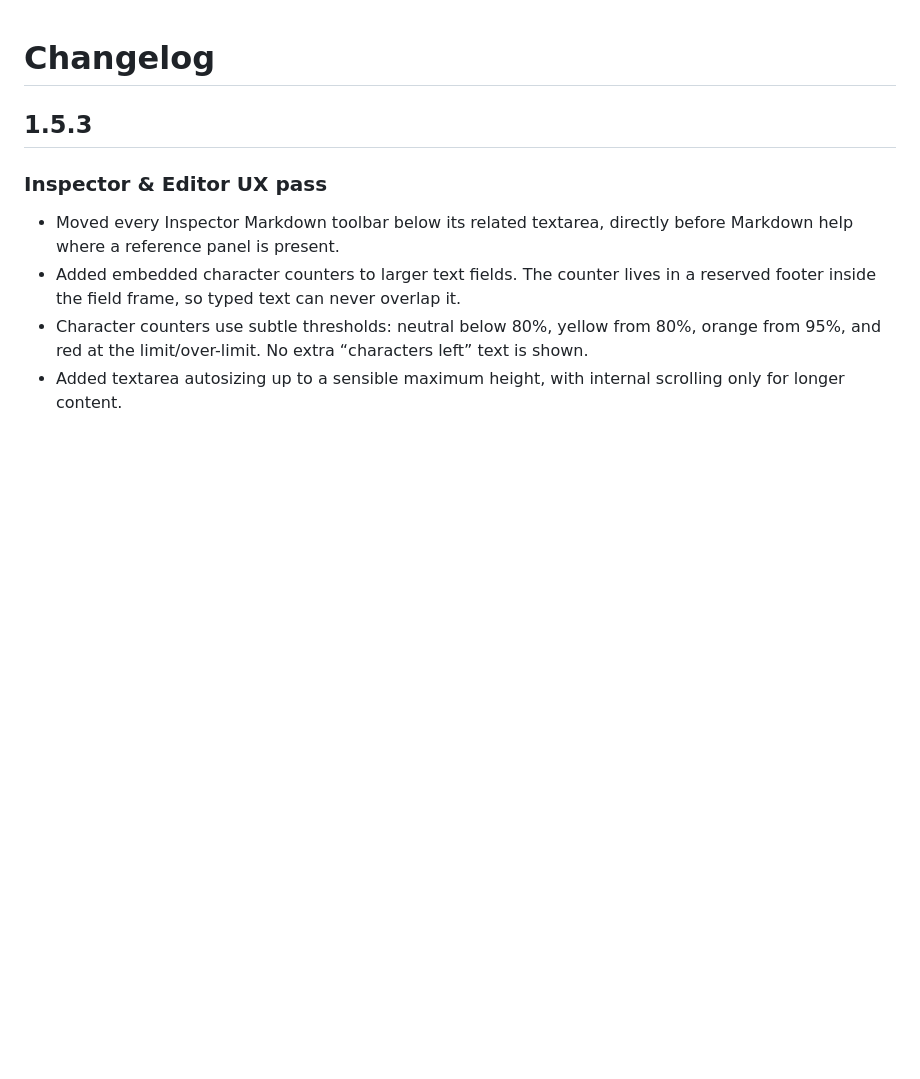
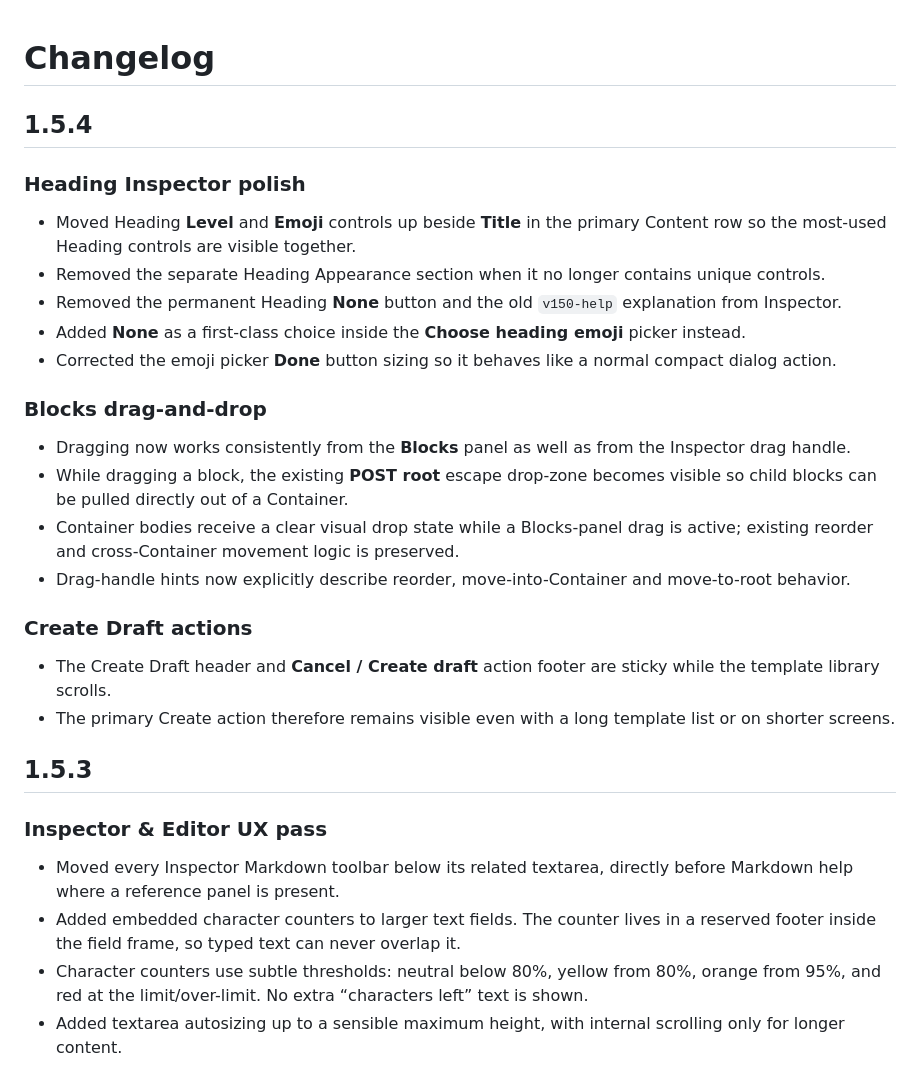
Before and after one commit to Djuulsh/timewizzard, a Markdown page: CHANGELOG.md, the part around the change. Rendered like a GitHub page; blank space fills up the shorter version.

Commit message:
Document v1.5.4 heading and drag UX polish

```diff
--- a/CHANGELOG.md
+++ b/CHANGELOG.md
@@ -1,4 +1,23 @@
 # Changelog
+
+## 1.5.4
+
+### Heading Inspector polish
+- Moved Heading **Level** and **Emoji** controls up beside **Title** in the primary Content row so the most-used Heading controls are visible together.
+- Removed the separate Heading Appearance section when it no longer contains unique controls.
+- Removed the permanent Heading **None** button and the old `v150-help` explanation from Inspector.
+- Added **None** as a first-class choice inside the **Choose heading emoji** picker instead.
+- Corrected the emoji picker **Done** button sizing so it behaves like a normal compact dialog action.
+
+### Blocks drag-and-drop
+- Dragging now works consistently from the **Blocks** panel as well as from the Inspector drag handle.
+- While dragging a block, the existing **POST root** escape drop-zone becomes visible so child blocks can be pulled directly out of a Container.
+- Container bodies receive a clear visual drop state while a Blocks-panel drag is active; existing reorder and cross-Container movement logic is preserved.
+- Drag-handle hints now explicitly describe reorder, move-into-Container and move-to-root behavior.
+
+### Create Draft actions
+- The Create Draft header and **Cancel / Create draft** action footer are sticky while the template library scrolls.
+- The primary Create action therefore remains visible even with a long template list or on shorter screens.
 
 ## 1.5.3
 
```
